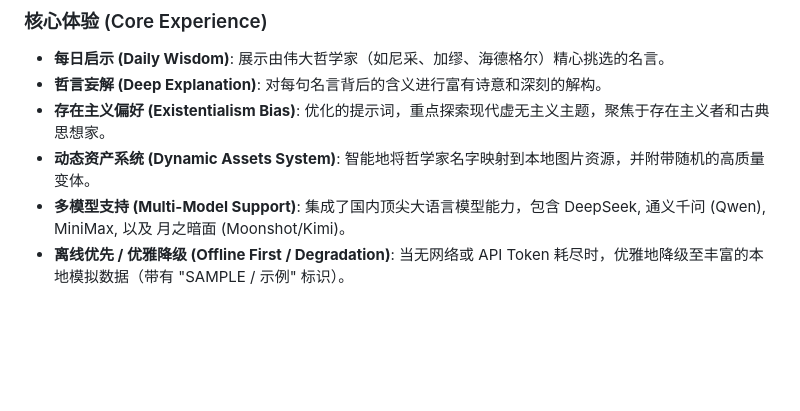
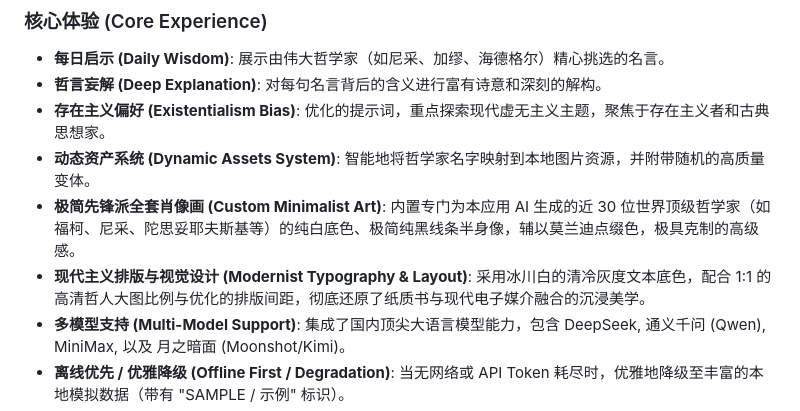
Before and after one commit to Sparkle6979/PhilosophySayings, a Markdown page: README_zh-CN.md, the part around the change. GitHub-like rendering; blank space fills up the shorter version.

Commit message:
docs: update README with custom art and modern layout features

```diff
--- a/README_zh-CN.md
+++ b/README_zh-CN.md
@@ -15,6 +15,8 @@
 *   **哲言妄解 (Deep Explanation)**: 对每句名言背后的含义进行富有诗意和深刻的解构。
 *   **存在主义偏好 (Existentialism Bias)**: 优化的提示词，重点探索现代虚无主义主题，聚焦于存在主义者和古典思想家。
 *   **动态资产系统 (Dynamic Assets System)**: 智能地将哲学家名字映射到本地图片资源，并附带随机的高质量变体。
+*   **极简先锋派全套肖像画 (Custom Minimalist Art)**: 内置专门为本应用 AI 生成的近 30 位世界顶级哲学家（如福柯、尼采、陀思妥耶夫斯基等）的纯白底色、极简纯黑线条半身像，辅以莫兰迪点缀色，极具克制的高级感。
+*   **现代主义排版与视觉设计 (Modernist Typography & Layout)**: 采用冰川白的清冷灰度文本底色，配合 1:1 的高清哲人大图比例与优化的排版间距，彻底还原了纸质书与现代电子媒介融合的沉浸美学。
 *   **多模型支持 (Multi-Model Support)**: 集成了国内顶尖大语言模型能力，包含 DeepSeek, 通义千问 (Qwen), MiniMax, 以及 月之暗面 (Moonshot/Kimi)。
 *   **离线优先 / 优雅降级 (Offline First / Degradation)**: 当无网络或 API Token 耗尽时，优雅地降级至丰富的本地模拟数据（带有 "SAMPLE / 示例" 标识）。
 *   **体验模式防滥用机制 (Rate Limiter)**: 设计了极其克制的、无侵入系统弹窗的每日额度限制 (20次/天)，兼顾了新用户的沉浸体验与物理防盗刷。
```
Also changed, not shown: README.md (+2 -0 lines).
